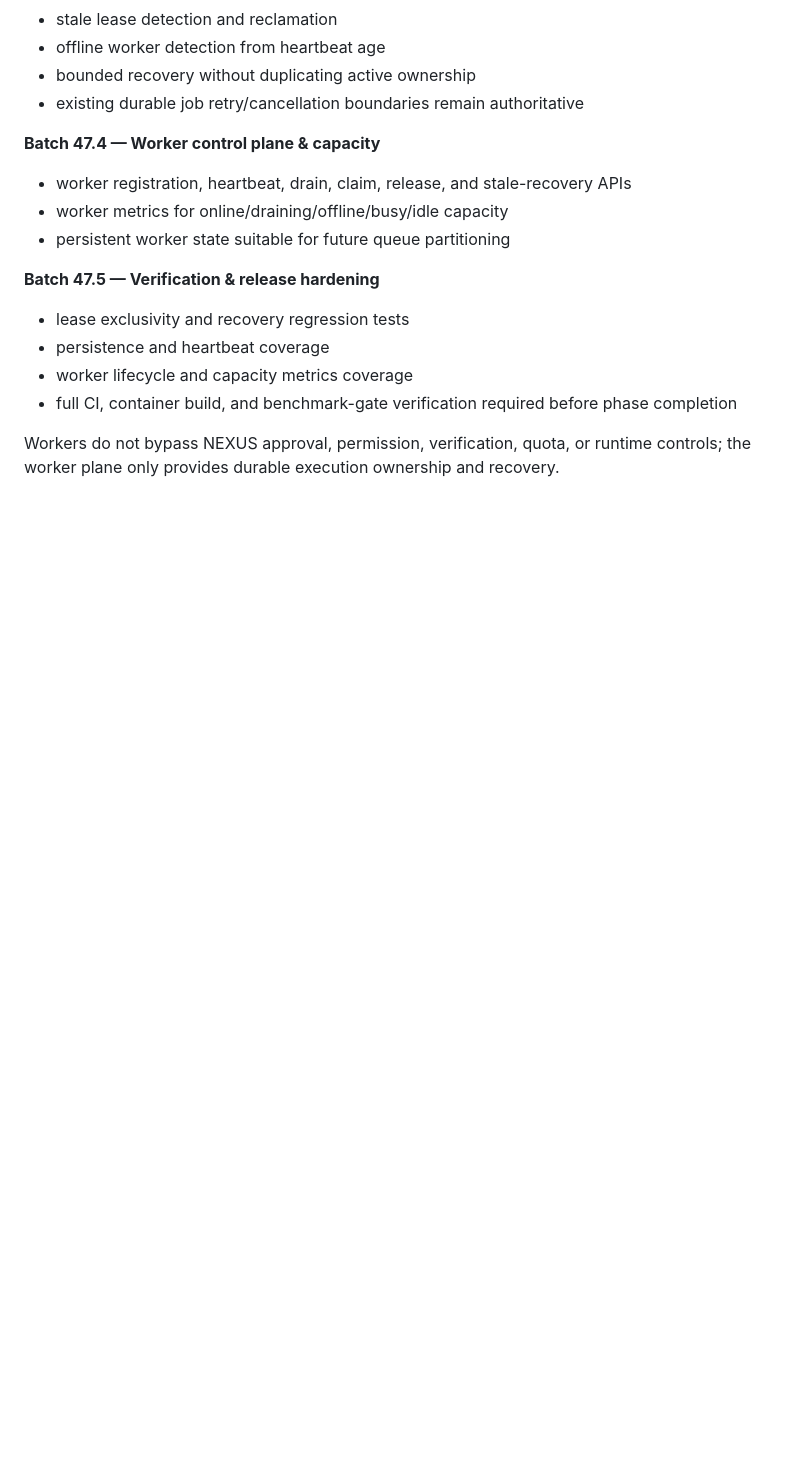
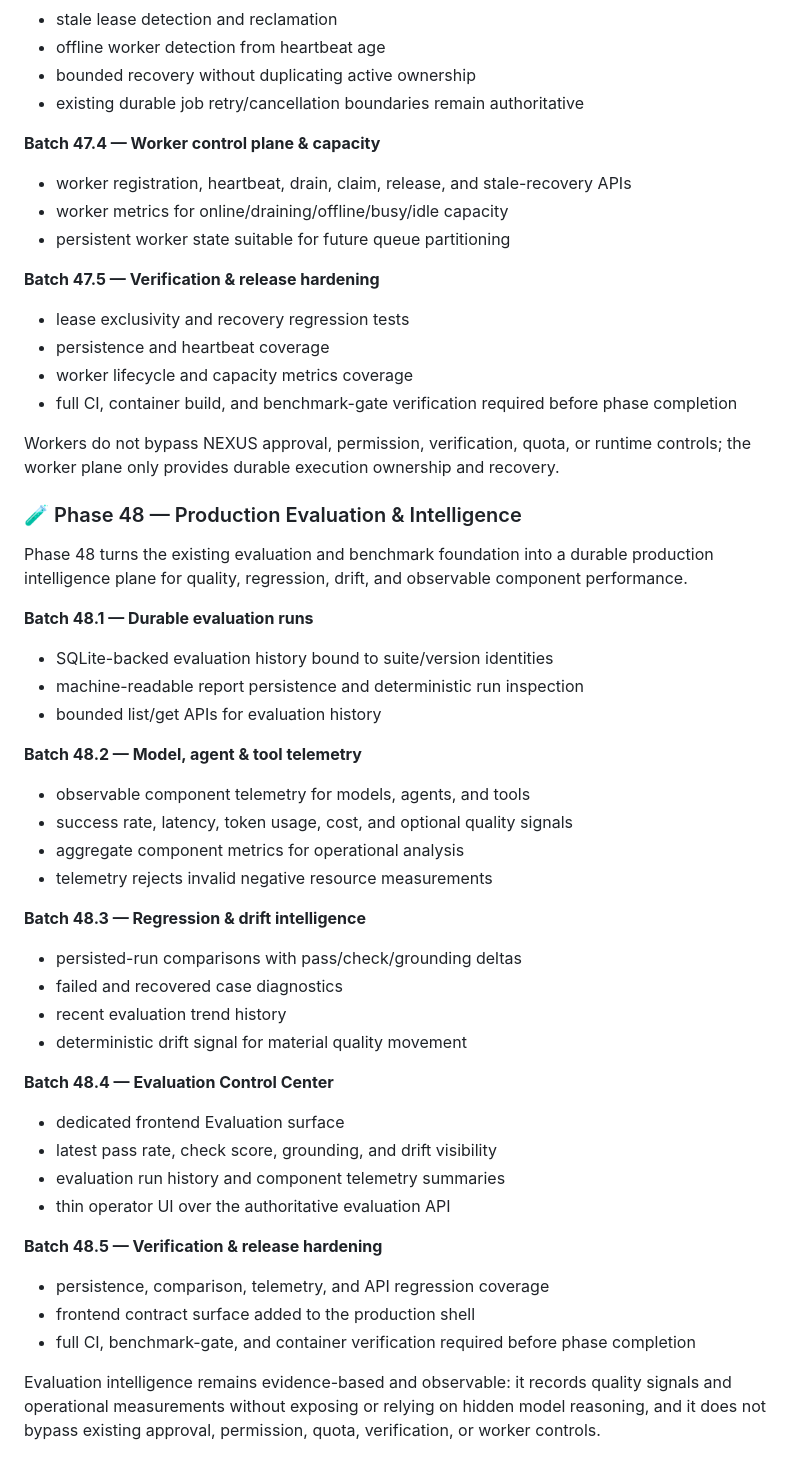
Before and after one commit to Naveed05/Nexus-AI, a Markdown page: README.md, the part around the change. Rendered like a GitHub page; blank space fills up the shorter version.

Commit message:
docs: define Phase 48 production evaluation intelligence

```diff
--- a/README.md
+++ b/README.md
@@ -898,3 +898,38 @@ Phase 47 extends durable jobs into a production-oriented worker plane with expli
 - full CI, container build, and benchmark-gate verification required before phase completion
 
 Workers do not bypass NEXUS approval, permission, verification, quota, or runtime controls; the worker plane only provides durable execution ownership and recovery.
+
+
+### 🧪 Phase 48 — Production Evaluation & Intelligence
+
+Phase 48 turns the existing evaluation and benchmark foundation into a durable production intelligence plane for quality, regression, drift, and observable component performance.
+
+**Batch 48.1 — Durable evaluation runs**
+- SQLite-backed evaluation history bound to suite/version identities
+- machine-readable report persistence and deterministic run inspection
+- bounded list/get APIs for evaluation history
+
+**Batch 48.2 — Model, agent & tool telemetry**
+- observable component telemetry for models, agents, and tools
+- success rate, latency, token usage, cost, and optional quality signals
+- aggregate component metrics for operational analysis
+- telemetry rejects invalid negative resource measurements
+
+**Batch 48.3 — Regression & drift intelligence**
+- persisted-run comparisons with pass/check/grounding deltas
+- failed and recovered case diagnostics
+- recent evaluation trend history
+- deterministic drift signal for material quality movement
+
+**Batch 48.4 — Evaluation Control Center**
+- dedicated frontend Evaluation surface
+- latest pass rate, check score, grounding, and drift visibility
+- evaluation run history and component telemetry summaries
+- thin operator UI over the authoritative evaluation API
+
+**Batch 48.5 — Verification & release hardening**
+- persistence, comparison, telemetry, and API regression coverage
+- frontend contract surface added to the production shell
+- full CI, benchmark-gate, and container verification required before phase completion
+
+Evaluation intelligence remains evidence-based and observable: it records quality signals and operational measurements without exposing or relying on hidden model reasoning, and it does not bypass existing approval, permission, quota, verification, or worker controls.
```
